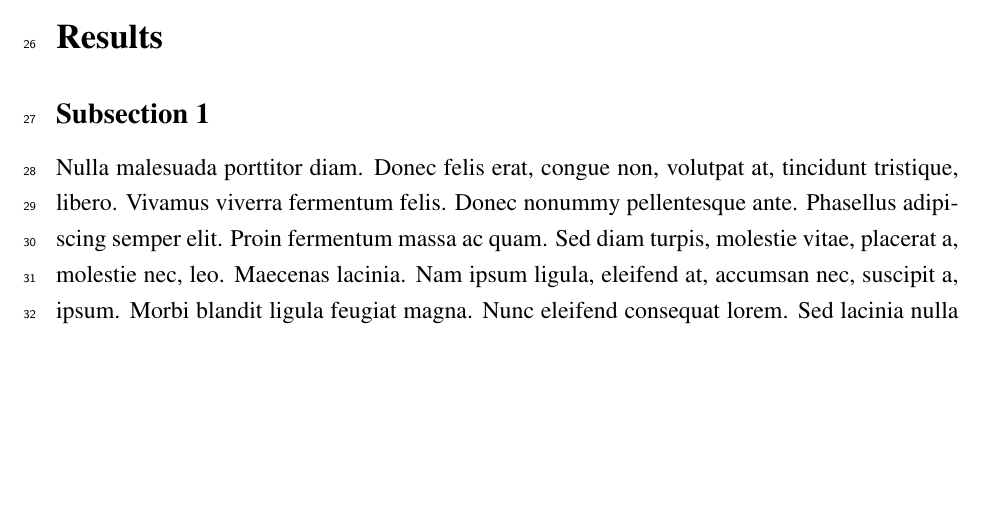
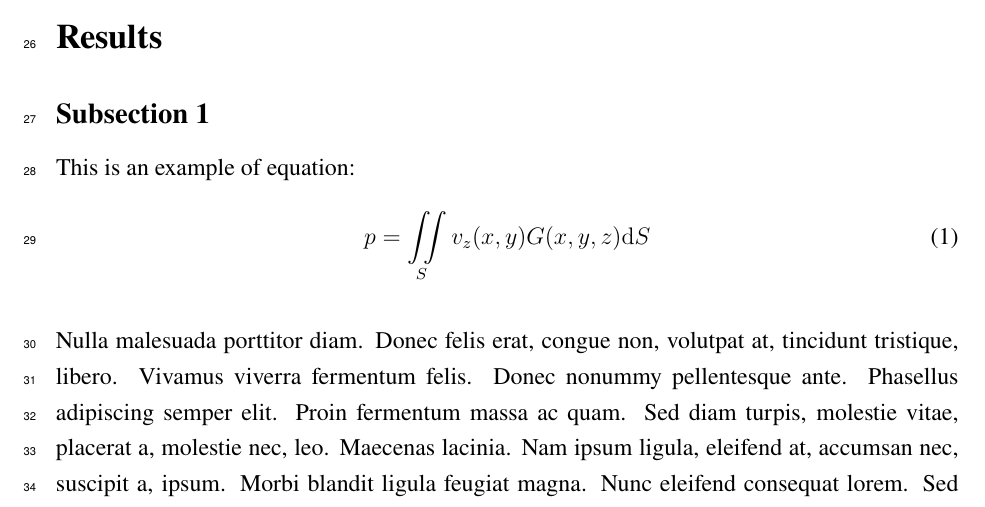
Before and after one commit to JiaxinZhong/UniDraft, a LaTeX document (UniDraft.tex, which reads UniDraft.cls): part of page 2 of 7, cut so that both start at the same text, the shorter picture padded with empty space. Compiled offline with pdfLaTeX.

Commit message:
add equation

```diff
--- a/UniDraft.cls
+++ b/UniDraft.cls
@@ -62,11 +62,12 @@
 \usepackage{amssymb}
 
 
-\usepackage[T1]{fontenc}
+% \usepackage[T1]{fontenc}
 % \usepackage{mlmodern}
-\usepackage{tgtermes}
+\usepackage{newtxtext}
+% \usepackage{tgtermes}
 % \usepackage{newtxmath} % 数学字体
-\usepackage{mathptmx} % 数学字体
+% \usepackage{mathptmx} % 数学字体
 
 
 % No indentations for each paragraph
--- a/UniDraft.tex
+++ b/UniDraft.tex
@@ -163,6 +163,12 @@ Test reference \cite{Assouar2018AcousticMetasurfaces}.
 \section{Results}
 
 \subsection{Subsection 1}
+This is an example of equation:
+\begin{equation}
+    p = \iint\limits_{S}
+    v_z(x,y) G(x,y,z) \dd S
+\end{equation}
+
 \lipsum[3]
 
 \subsection{Subsection 2}
```
Also changed, not shown: UniDraft.tex (1 more changed lines).
